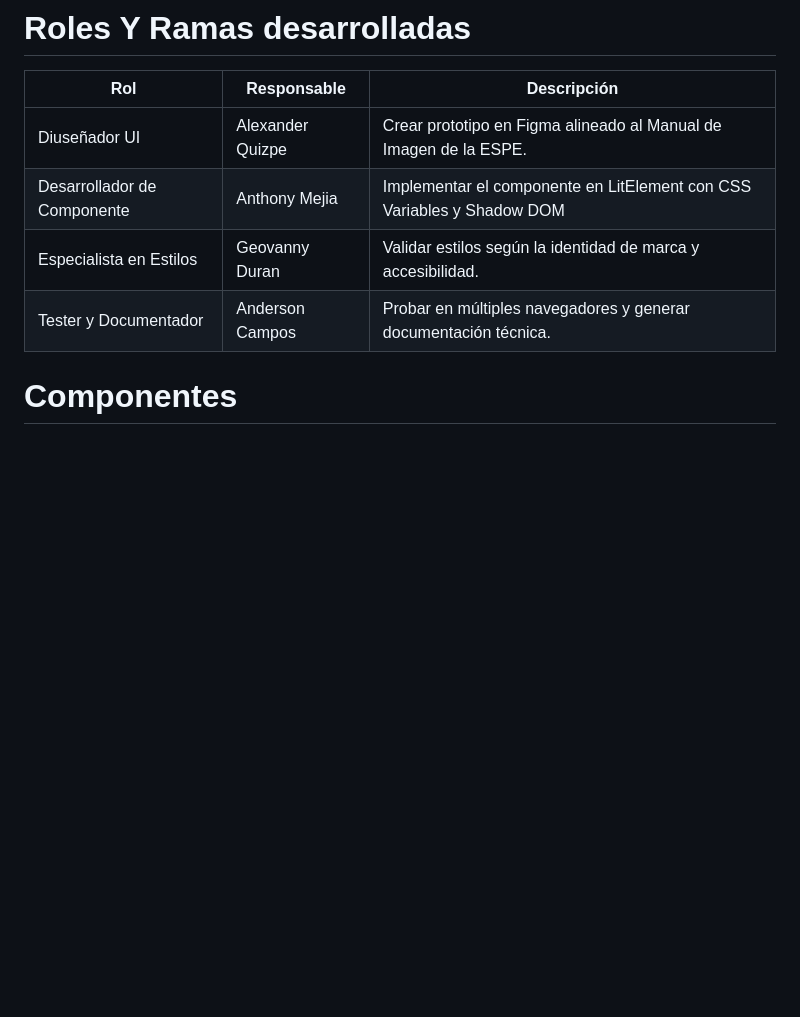
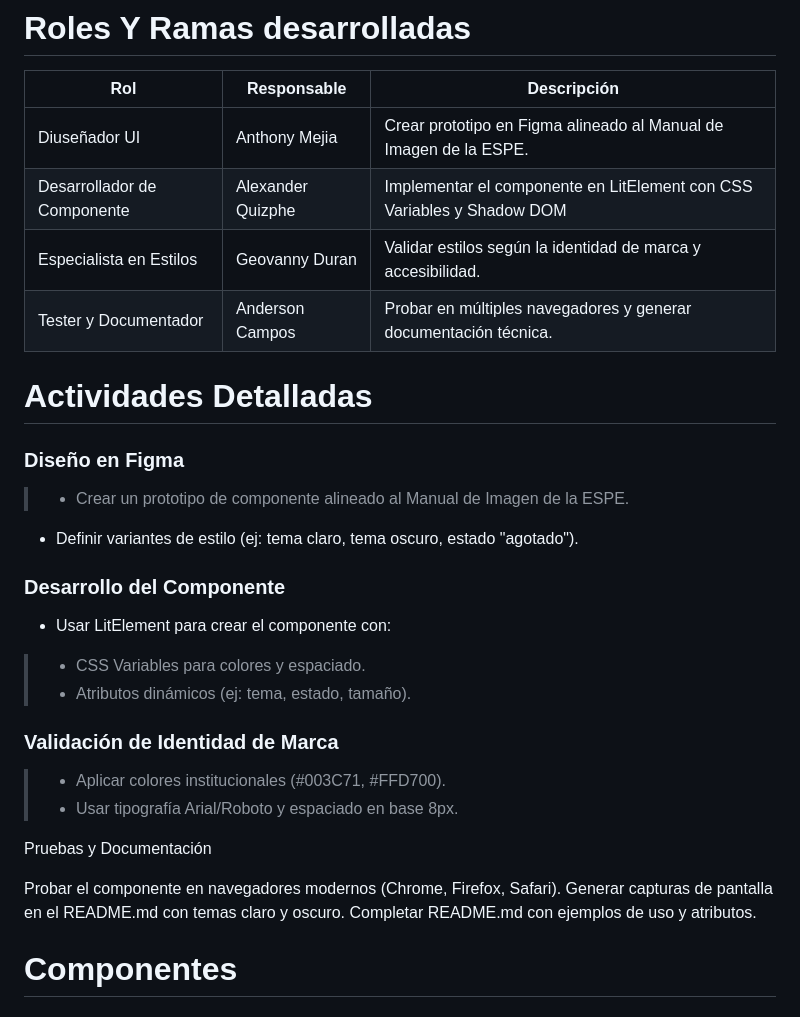
Before and after one commit to Alexmig24/tarea3-personalizar-visualmente, a Markdown page: README.md, the part around the change. Drawn GitHub-style; blank space fills up the shorter version.

```diff
--- a/README.md
+++ b/README.md
@@ -18,10 +18,35 @@ Desarrollar dos componentes visualmente personalizables utilizando **CSS Variabl
 
 | **Rol**                    | **Responsable**         | **Descripción**                                          |
 |----------------------------|--------------|----------------------------------------------------------|
-| Diuseñador UI               |Alexander Quizpe | Crear prototipo en Figma alineado al Manual de Imagen de la ESPE.
-| Desarrollador de Componente    | Anthony Mejia     | Implementar el componente en LitElement con CSS Variables y Shadow DOM |
-| Especialista en Estilos        | Geovanny Duran     | Validar estilos según la identidad de marca y accesibilidad.|
-| Tester y Documentador          | Anderson Campos      |	Probar en múltiples navegadores y generar documentación técnica.  |
+| Diuseñador UI               |Anthony Mejia   | Crear prototipo en Figma alineado al Manual de Imagen de la ESPE.
+| Desarrollador de Componente   |Alexander Quizphe     | Implementar el componente en LitElement con CSS Variables y Shadow DOM |
+| Especialista en Estilos        |Geovanny Duran     | Validar estilos según la identidad de marca y accesibilidad.|
+| Tester y Documentador          |Anderson Campos      |	Probar en múltiples navegadores y generar documentación técnica.  |
+
+
+# Actividades Detalladas
+
+### Diseño en Figma
+
+> - Crear un prototipo de componente alineado al Manual de Imagen de la ESPE.
+- Definir variantes de estilo (ej: tema claro, tema oscuro, estado "agotado").
+
+### Desarrollo del Componente
+
+- Usar LitElement para crear el componente con:
+> -  CSS Variables para colores y espaciado.
+> -  Atributos dinámicos (ej: tema, estado, tamaño).
+
+### Validación de Identidad de Marca
+
+> - Aplicar colores institucionales (#003C71, #FFD700).
+> - Usar tipografía Arial/Roboto y espaciado en base 8px.
+
+Pruebas y Documentación
+
+Probar el componente en navegadores modernos (Chrome, Firefox, Safari).
+Generar capturas de pantalla en el README.md con temas claro y oscuro.
+Completar README.md con ejemplos de uso y atributos.
 
 
 # Componentes
```
